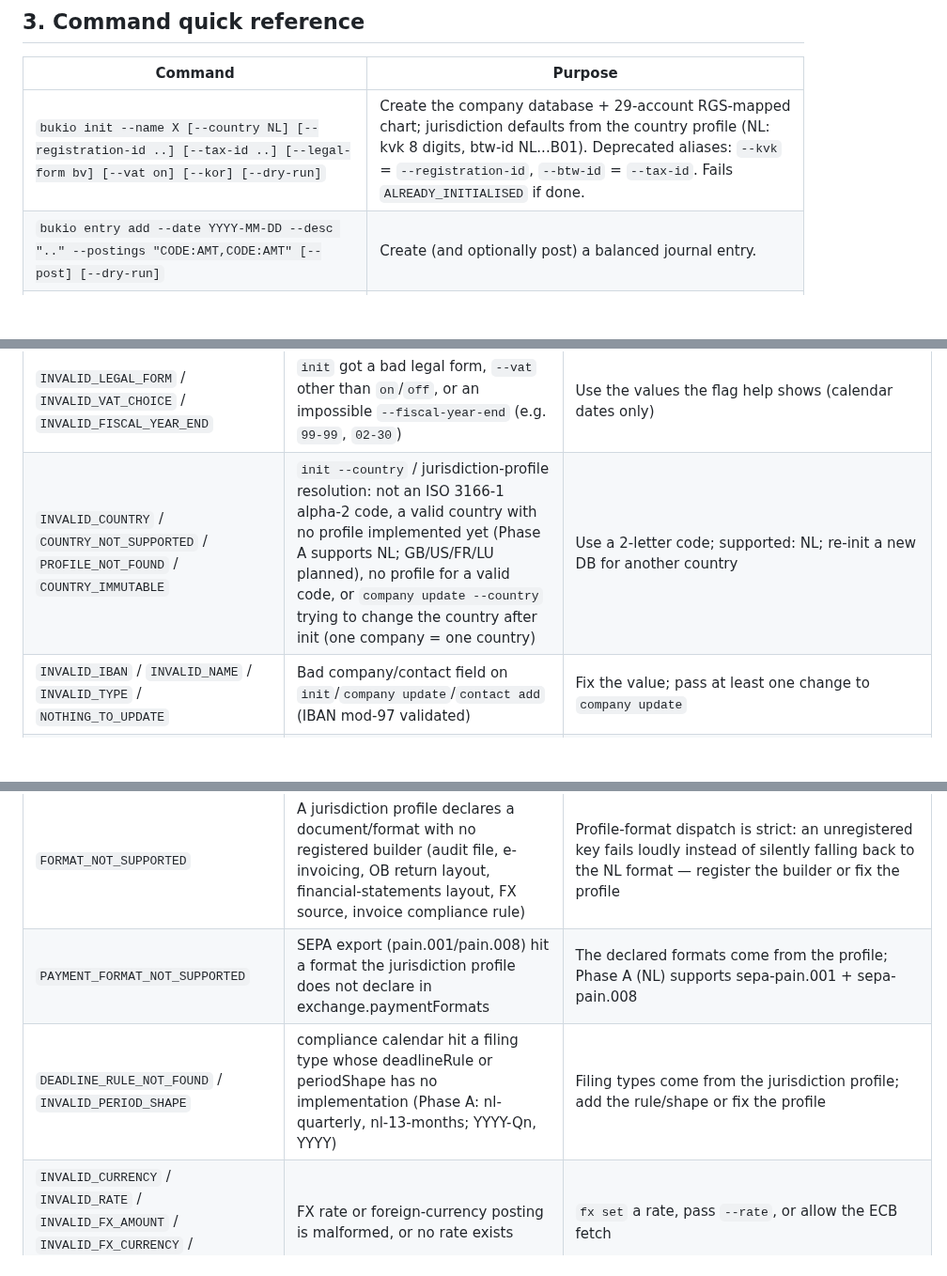
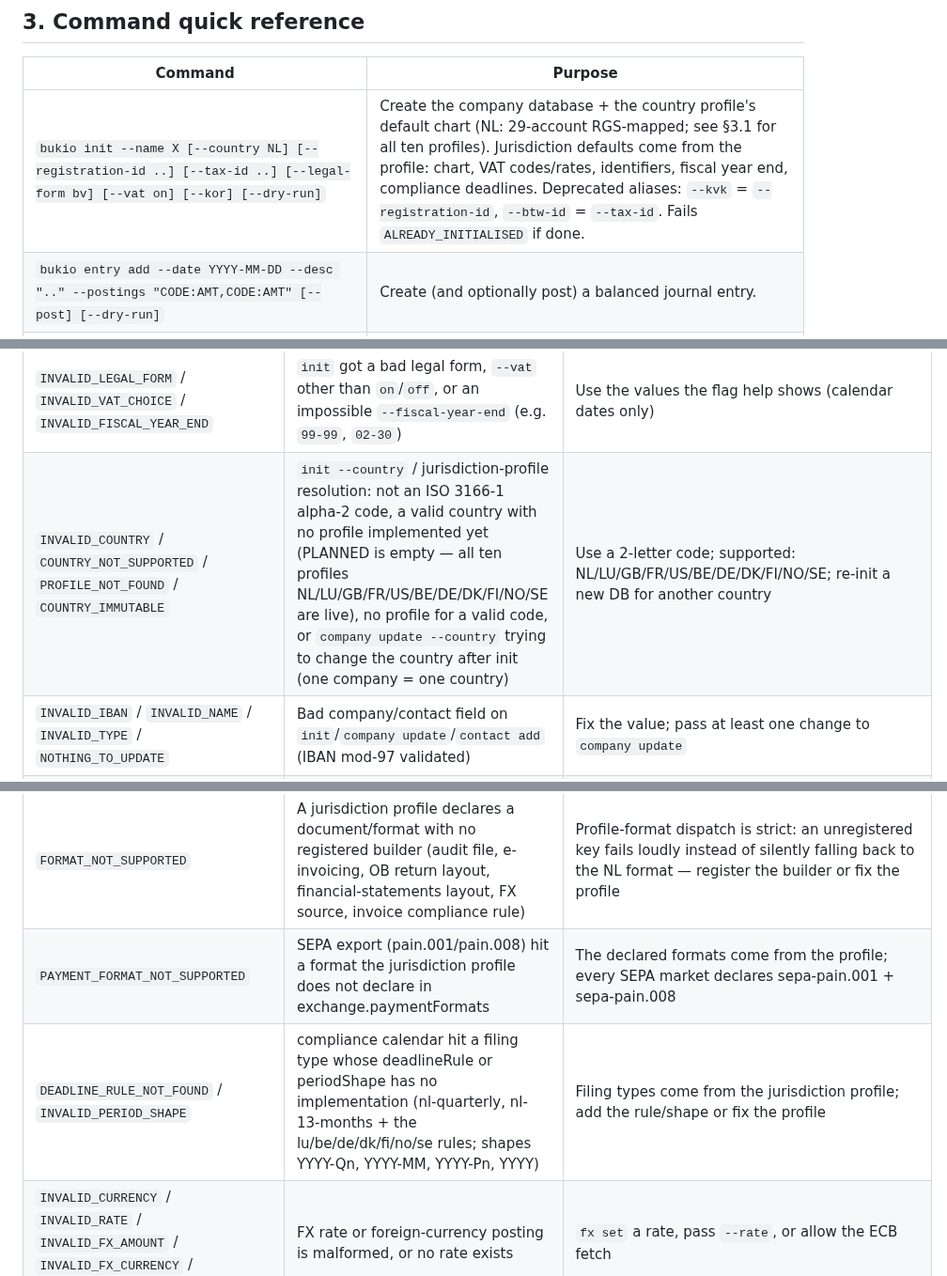
Before and after one commit to erikvankempen/bukio-cli, a Markdown page: AGENTS.md, 3 parts joined by grey strips. Shown at 94% size. Rendered like a GitHub page; blank space fills up the shorter version.

```diff
--- a/AGENTS.md
+++ b/AGENTS.md
@@ -40,7 +40,7 @@ This file is the **agent's manual** for bukio-cli. Read it before driving the to
 
 | Command | Purpose |
 |---------|---------|
-| `bukio init --name X [--country NL] [--registration-id ..] [--tax-id ..] [--legal-form bv] [--vat on] [--kor] [--dry-run]` | Create the company database + 29-account RGS-mapped chart; jurisdiction defaults from the country profile (NL: kvk 8 digits, btw-id NL...B01). Deprecated aliases: `--kvk` = `--registration-id`, `--btw-id` = `--tax-id`. Fails `ALREADY_INITIALISED` if done. |
+| `bukio init --name X [--country NL] [--registration-id ..] [--tax-id ..] [--legal-form bv] [--vat on] [--kor] [--dry-run]` | Create the company database + the country profile's default chart (NL: 29-account RGS-mapped; see §3.1 for all ten profiles). Jurisdiction defaults come from the profile: chart, VAT codes/rates, identifiers, fiscal year end, compliance deadlines. Deprecated aliases: `--kvk` = `--registration-id`, `--btw-id` = `--tax-id`. Fails `ALREADY_INITIALISED` if done. |
 | `bukio entry add --date YYYY-MM-DD --desc ".." --postings "CODE:AMT,CODE:AMT" [--post] [--dry-run]` | Create (and optionally post) a balanced journal entry. |
 | `bukio entry post --id N [--dry-run]` | Post a draft entry. |
 | `bukio entry reverse --id N [--reason ".."] [--dry-run]` | Post a contra-entry that cancels entry N. |
@@ -804,12 +830,12 @@ authz off.
 | `INVALID_ROLE` / `ROLE_NOT_GRANTED` / `LAST_OWNER` | Role registry: unknown role, revoking a role the actor does not hold, or revoking the LAST owner (a company needs at least one owner — to turn authz off and to mediate key revokes) | Use one of `owner\|bookkeeper\|payments\|tax\|assets\|readonly`; grant the role first; grant `owner` to another actor before stepping down |
 | `INVALID_DESCRIPTION` / `INVALID_POSTINGS` / `INVALID_AMOUNT_CENTS` | Description empty, posting spec malformed, or a posting amount is 0 | Fix the argument — every entry needs a description, ≥2 non-zero postings |
 | `INVALID_LEGAL_FORM` / `INVALID_VAT_CHOICE` / `INVALID_FISCAL_YEAR_END` | `init` got a bad legal form, `--vat` other than `on`/`off`, or an impossible `--fiscal-year-end` (e.g. `99-99`, `02-30`) | Use the values the flag help shows (calendar dates only) |
-| `INVALID_COUNTRY` / `COUNTRY_NOT_SUPPORTED` / `PROFILE_NOT_FOUND` / `COUNTRY_IMMUTABLE` | `init --country` / jurisdiction-profile resolution: not an ISO 3166-1 alpha-2 code, a valid country with no profile implemented yet (Phase A supports NL; GB/US/FR/LU planned), no profile for a valid code, or `company update --country` trying to change the country after init (one company = one country) | Use a 2-letter code; supported: NL; re-init a new DB for another country |
+| `INVALID_COUNTRY` / `COUNTRY_NOT_SUPPORTED` / `PROFILE_NOT_FOUND` / `COUNTRY_IMMUTABLE` | `init --country` / jurisdiction-profile resolution: not an ISO 3166-1 alpha-2 code, a valid country with no profile implemented yet (PLANNED is empty — all ten profiles NL/LU/GB/FR/US/BE/DE/DK/FI/NO/SE are live), no profile for a valid code, or `company update --country` trying to change the country after init (one company = one country) | Use a 2-letter code; supported: NL/LU/GB/FR/US/BE/DE/DK/FI/NO/SE; re-init a new DB for another country |
 | `INVALID_IBAN` / `INVALID_NAME` / `INVALID_TYPE` / `NOTHING_TO_UPDATE` | Bad company/contact field on `init`/`company update`/`contact add` (IBAN mod-97 validated) | Fix the value; pass at least one change to `company update` |
 | `COMPANY_REQUIRED` / `COMPANY_INCOMPLETE` / `NOT_INITIALISED` | Company missing or incomplete (e.g. no valid company IBAN for SEPA) | Run `init`, then `company update` to complete the profile |
 | `FORMAT_NOT_SUPPORTED` | A jurisdiction profile declares a document/format with no registered builder (audit file, e-invoicing, OB return layout, financial-statements layout, FX source, invoice compliance rule) | Profile-format dispatch is strict: an unregistered key fails loudly instead of silently falling back to the NL format — register the builder or fix the profile |
-| `PAYMENT_FORMAT_NOT_SUPPORTED` | SEPA export (pain.001/pain.008) hit a format the jurisdiction profile does not declare in exchange.paymentFormats | The declared formats come from the profile; Phase A (NL) supports sepa-pain.001 + sepa-pain.008 |
-| `DEADLINE_RULE_NOT_FOUND` / `INVALID_PERIOD_SHAPE` | compliance calendar hit a filing type whose deadlineRule or periodShape has no implementation (Phase A: nl-quarterly, nl-13-months; YYYY-Qn, YYYY) | Filing types come from the jurisdiction profile; add the rule/shape or fix the profile |
+| `PAYMENT_FORMAT_NOT_SUPPORTED` | SEPA export (pain.001/pain.008) hit a format the jurisdiction profile does not declare in exchange.paymentFormats | The declared formats come from the profile; every SEPA market declares sepa-pain.001 + sepa-pain.008 |
+| `DEADLINE_RULE_NOT_FOUND` / `INVALID_PERIOD_SHAPE` | compliance calendar hit a filing type whose deadlineRule or periodShape has no implementation (nl-quarterly, nl-13-months + the lu/be/de/dk/fi/no/se rules; shapes YYYY-Qn, YYYY-MM, YYYY-Pn, YYYY) | Filing types come from the jurisdiction profile; add the rule/shape or fix the profile |
 | `INVALID_CURRENCY` / `INVALID_RATE` / `INVALID_FX_AMOUNT` / `INVALID_FX_CURRENCY` / `FX_RATE_NOT_FOUND` | FX rate or foreign-currency posting is malformed, or no rate exists | `fx set` a rate, pass `--rate`, or allow the ECB fetch |
 | `ECB_FETCH_FAILED` / `ECB_RATE_NOT_AVAILABLE` | ECB unreachable, or the currency/date has no reference rate | Retry later or `fx set` a rate manually |
 | `INVALID_FREQUENCY` / `INVALID_RUNS` / `INVALID_RANGE` / `INVALID_REVERSE` | Recurring template arguments malformed (frequency, run count, date range, reverse flag) | Fix the template arguments |
```
Also changed, not shown: other parts of AGENTS.md (+26 -0 lines), README.md (+21 -0 lines).
